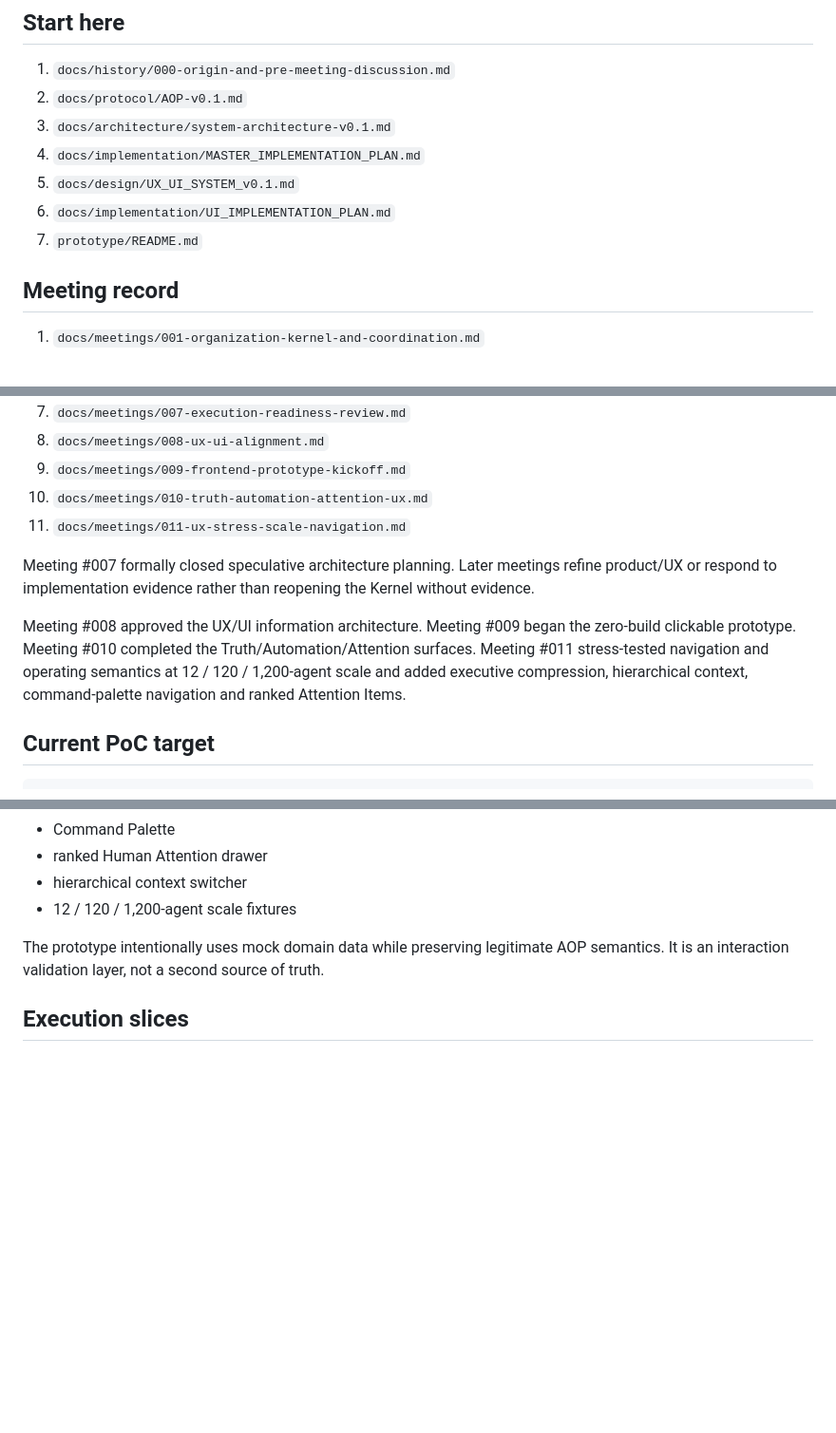
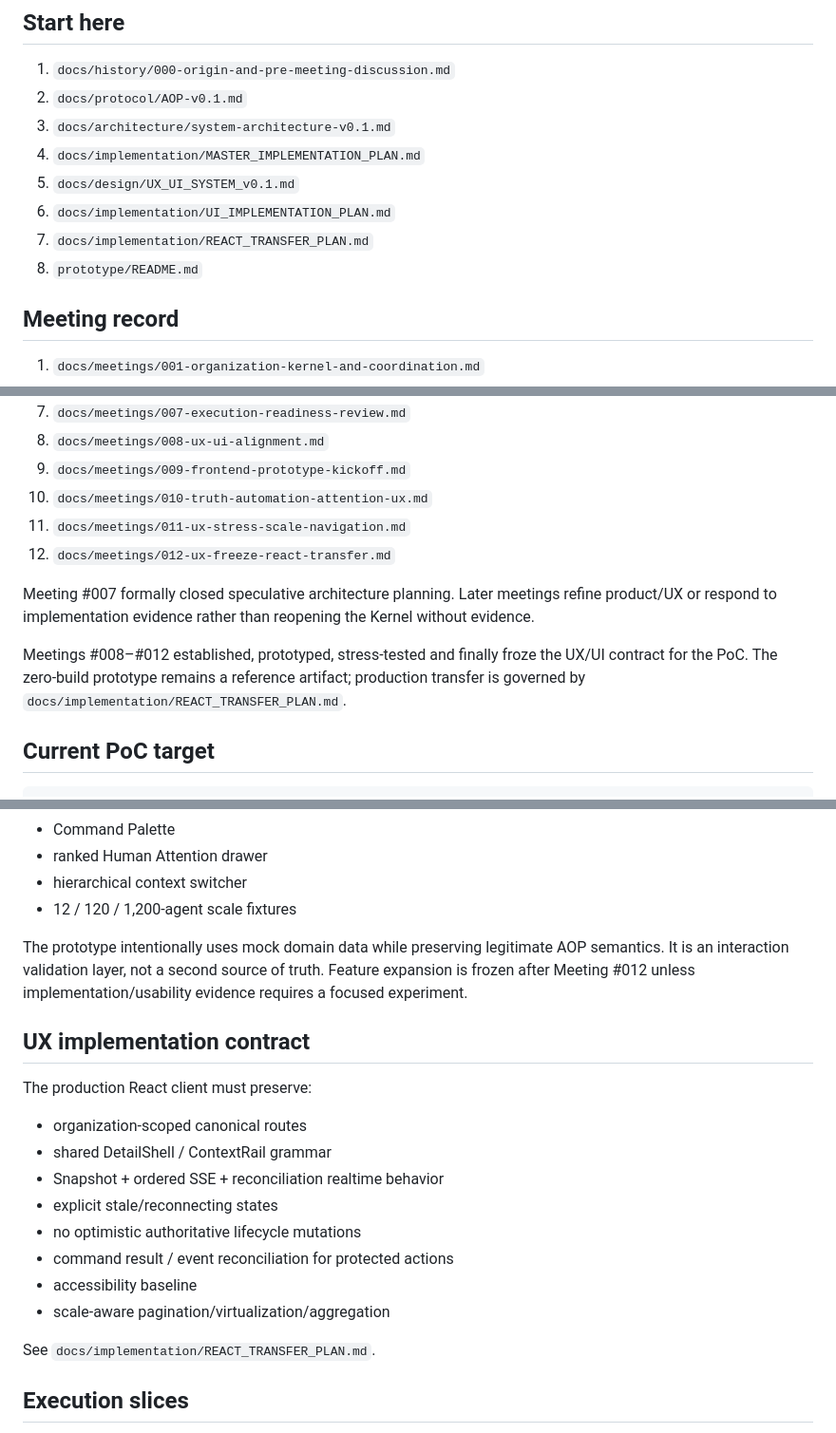
Before and after one commit to huynhlongdai/AOP, a Markdown page: README.md, 3 parts joined by grey strips. Shown at 95% size. Rendered like a GitHub page; blank space fills up the shorter version.

Commit message:
docs: mark UX v0.1 frozen and index React transfer plan

```diff
--- a/README.md
+++ b/README.md
@@ -36,7 +36,8 @@ AOP treats an AI organization as a distributed system.
 4. `docs/implementation/MASTER_IMPLEMENTATION_PLAN.md`
 5. `docs/design/UX_UI_SYSTEM_v0.1.md`
 6. `docs/implementation/UI_IMPLEMENTATION_PLAN.md`
-7. `prototype/README.md`
+7. `docs/implementation/REACT_TRANSFER_PLAN.md`
+8. `prototype/README.md`
 
 ## Meeting record
 
@@ -51,10 +52,11 @@ AOP treats an AI organization as a distributed system.
 9. `docs/meetings/009-frontend-prototype-kickoff.md`
 10. `docs/meetings/010-truth-automation-attention-ux.md`
 11. `docs/meetings/011-ux-stress-scale-navigation.md`
+12. `docs/meetings/012-ux-freeze-react-transfer.md`
 
 Meeting #007 formally closed speculative architecture planning. Later meetings refine product/UX or respond to implementation evidence rather than reopening the Kernel without evidence.
 
-Meeting #008 approved the UX/UI information architecture. Meeting #009 began the zero-build clickable prototype. Meeting #010 completed the Truth/Automation/Attention surfaces. Meeting #011 stress-tested navigation and operating semantics at 12 / 120 / 1,200-agent scale and added executive compression, hierarchical context, command-palette navigation and ranked Attention Items.
+Meetings #008–#012 established, prototyped, stress-tested and finally froze the UX/UI contract for the PoC. The zero-build prototype remains a reference artifact; production transfer is governed by `docs/implementation/REACT_TRANSFER_PLAN.md`.
 
 ## Current PoC target
 
@@ -111,7 +113,22 @@ The `prototype/` directory contains a zero-build clickable prototype covering:
 - hierarchical context switcher
 - 12 / 120 / 1,200-agent scale fixtures
 
-The prototype intentionally uses mock domain data while preserving legitimate AOP semantics. It is an interaction validation layer, not a second source of truth.
+The prototype intentionally uses mock domain data while preserving legitimate AOP semantics. It is an interaction validation layer, not a second source of truth. Feature expansion is frozen after Meeting #012 unless implementation/usability evidence requires a focused experiment.
+
+## UX implementation contract
+
+The production React client must preserve:
+
+- organization-scoped canonical routes
+- shared DetailShell / ContextRail grammar
+- Snapshot + ordered SSE + reconciliation realtime behavior
+- explicit stale/reconnecting states
+- no optimistic authoritative lifecycle mutations
+- command result / event reconciliation for protected actions
+- accessibility baseline
+- scale-aware pagination/virtualization/aggregation
+
+See `docs/implementation/REACT_TRANSFER_PLAN.md`.
 
 ## Execution slices
 
```
Also changed, not shown: other parts of README.md (+2 -4 lines).
